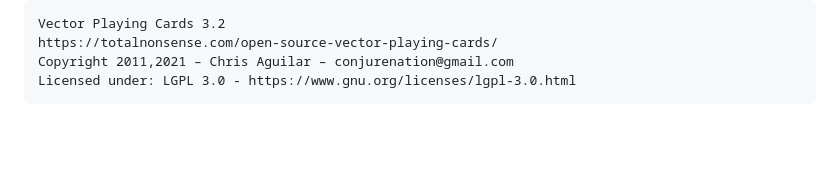
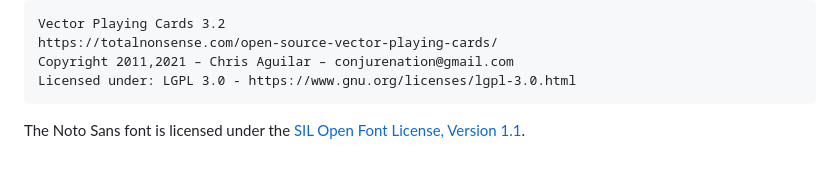
Before and after one commit to hmeine/zing-rs, a Markdown page: README.md, the part around the change. Rendered like a GitHub page; blank space fills up the shorter version.

Commit message:
mention Noto font license in README, too

```diff
--- a/README.md
+++ b/README.md
@@ -64,3 +64,5 @@ This project is shared with you under the permissive MIT license.  The [card fac
     https://totalnonsense.com/open-source-vector-playing-cards/
     Copyright 2011,2021 – Chris Aguilar – conjurenation@gmail.com
     Licensed under: LGPL 3.0 - https://www.gnu.org/licenses/lgpl-3.0.html
+
+The Noto Sans font is licensed under the [SIL Open Font License, Version 1.1](zing-ui-lib/assets/fonts/OFL.txt).
```
